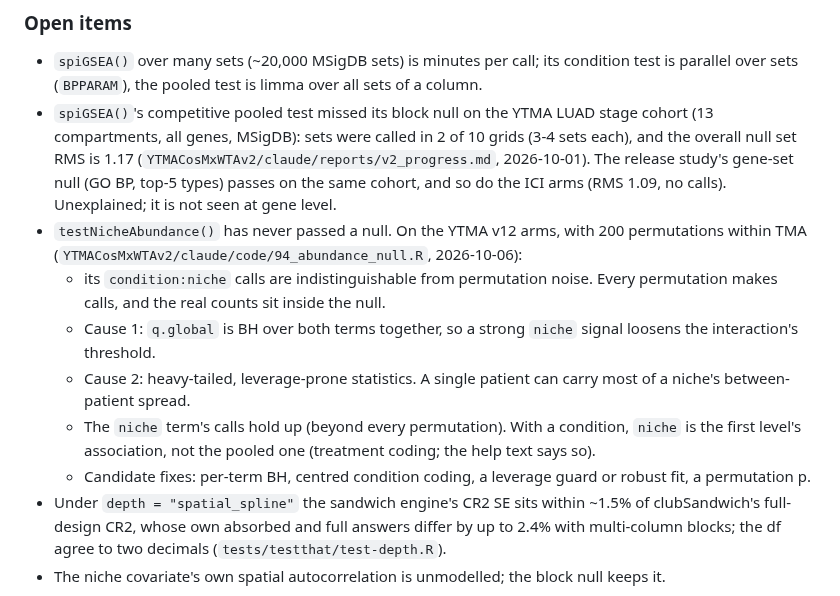
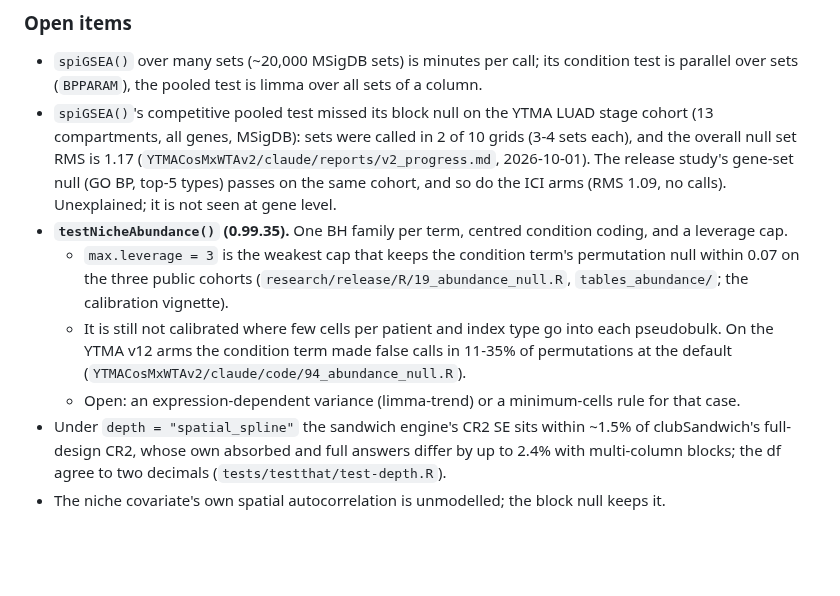
Before and after one commit to BhuvaLab/spiDE, a Markdown page: CLAUDE.md, the part around the change. GitHub-like rendering; blank space fills up the shorter version.

Commit message:
CLAUDE.md: testNicheAbundance's open item updated for 0.99.35 (fixed on the public cohorts; still uncalibrated with few cells per patient and type)
Co-Authored-By: Claude Opus 5.5 <noreply@anthropic.com>
Claude-Session: https://claude.ai/code/session_01JfUYckeFijW2ogSFn5hPNq

```diff
--- a/CLAUDE.md
+++ b/CLAUDE.md
@@ -210,18 +210,15 @@ numbers.** Before changing a default, read:
   overall null set RMS is 1.17 (`YTMACosMxWTAv2/claude/reports/v2_progress.md`, 2026-10-01). The
   release study's gene-set null (GO BP, top-5 types) passes on the same cohort, and so do the ICI
   arms (RMS 1.09, no calls). Unexplained; it is not seen at gene level.
-- `testNicheAbundance()` has never passed a null. On the YTMA v12 arms, with 200 permutations
-  within TMA (`YTMACosMxWTAv2/claude/code/94_abundance_null.R`, 2026-10-06):
-  - its `condition:niche` calls are indistinguishable from permutation noise. Every permutation
-    makes calls, and the real counts sit inside the null.
-  - Cause 1: `q.global` is BH over both terms together, so a strong `niche` signal loosens the
-    interaction's threshold.
-  - Cause 2: heavy-tailed, leverage-prone statistics. A single patient can carry most of a niche's
-    between-patient spread.
-  - The `niche` term's calls hold up (beyond every permutation). With a condition, `niche` is the
-    first level's association, not the pooled one (treatment coding; the help text says so).
-  - Candidate fixes: per-term BH, centred condition coding, a leverage guard or robust fit, a
-    permutation p.
+- **`testNicheAbundance()` (0.99.35).** One BH family per term, centred condition coding, and a
+  leverage cap.
+  - `max.leverage = 3` is the weakest cap that keeps the condition term's permutation null within
+    0.07 on the three public cohorts (`research/release/R/19_abundance_null.R`,
+    `tables_abundance/`; the calibration vignette).
+  - It is still not calibrated where few cells per patient and index type go into each pseudobulk.
+    On the YTMA v12 arms the condition term made false calls in 11-35% of permutations at the
+    default (`YTMACosMxWTAv2/claude/code/94_abundance_null.R`).
+  - Open: an expression-dependent variance (limma-trend) or a minimum-cells rule for that case.
 - Under `depth = "spatial_spline"` the sandwich engine's CR2 SE sits within ~1.5% of
   clubSandwich's full-design CR2, whose own absorbed and full answers differ by up to 2.4% with
   multi-column blocks; the df agree to two decimals (`tests/testthat/test-depth.R`).
```
